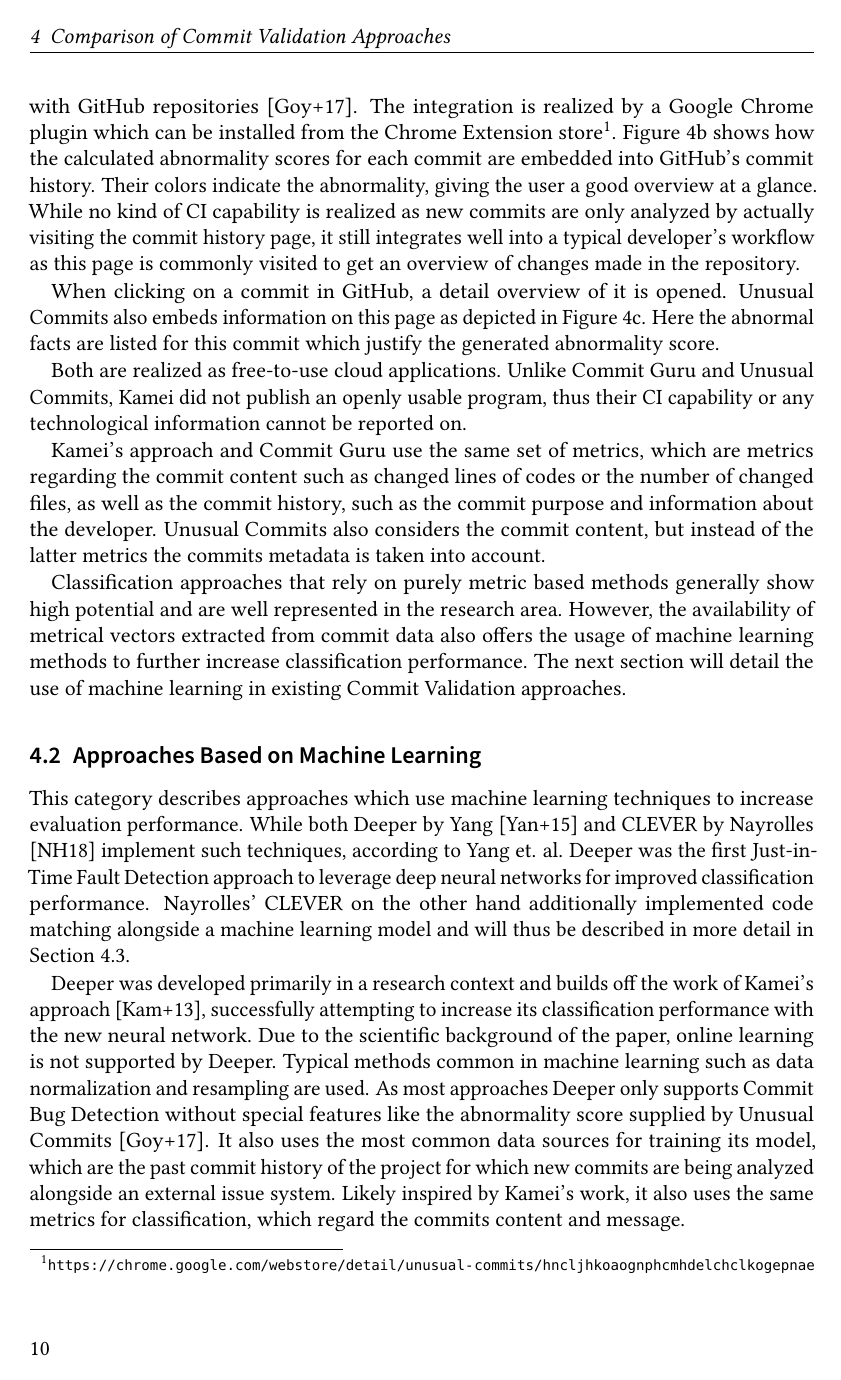
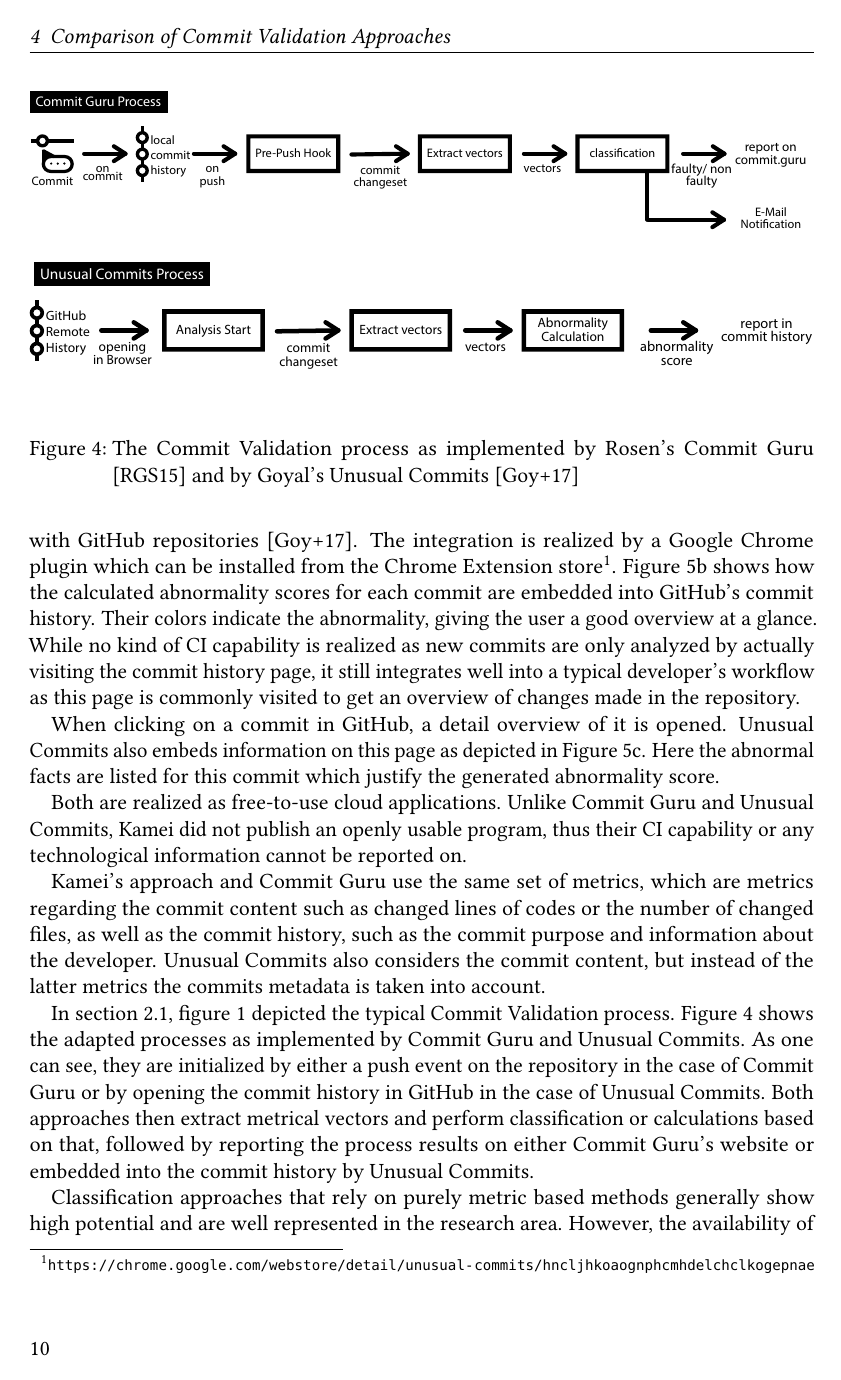
Before and after one commit to lukasbach/commit-validation, LaTeX slides (seminar.tex, which reads sections/content.tex): page 10 of 20. Compiled offline with pdfLaTeX.

Commit message:
Commit validation process of commit guru and unusual commits

```diff
--- a/sections/content.tex
+++ b/sections/content.tex
@@ -352,8 +353,29 @@
 
 Kamei's approach and Commit Guru use the same set of metrics, which are metrics regarding the commit content such as changed lines of codes or the number of changed files, as well as the commit history, such as the commit purpose and information about the developer. Unusual Commits also considers the commit content, but instead of the latter metrics the commits metadata is taken into account.
 
+%TODO figure positionings
+\begin{figure}[t]
+	\centering
+
+	\begin{subfigure}[t]{\textwidth}
+		\includegraphics[width=\textwidth]{images/commitvalidation-process/commitguruprocess-pdf}
+		%\caption{The Commit Validation process as implemented by Rosen's Commit Guru \cite{Rosen2015}}
+		\label{fig:cvprocess-commitguru}
+	\end{subfigure}
+
+	\begin{subfigure}[t]{\textwidth}
+		\includegraphics[width=\textwidth]{images/commitvalidation-process/unusualcommitsprocess-pdf}
+		%\caption{The Commit Validation process as implemented by Goyal's Unusual Commits \cite{Goyal2017}}
+		\label{fig:cvprocess-unusual}
+	\end{subfigure}
+	\caption{The Commit Validation process as implemented by Rosen's Commit Guru \cite{Rosen2015} and by Goyal's Unusual Commits \cite{Goyal2017}}
+	\label{fig:cvprocess-guru-unusual}
+\end{figure}
+
+%TODO describe further if more content is needed.
+In section \ref{sec:cvprocess}, figure \ref{fig:cvprocess} depicted the typical Commit Validation process. Figure \ref{fig:cvprocess-guru-unusual} shows the adapted processes as implemented by Commit Guru and Unusual Commits. As one can see, they are initialized by either a push event on the repository in the case of Commit Guru or by opening the commit history in GitHub in the case of Unusual Commits. Both approaches then extract metrical vectors and perform classification or calculations based on that, followed by reporting the process results on either Commit Guru's website or embedded into the commit history by Unusual Commits.
+
 Classification approaches that rely on purely metric based methods generally show high potential and are well represented in the research area. However, the availability of metrical vectors extracted from commit data also offers the usage of machine learning methods to further increase classification performance. The next section will detail the use of machine learning in existing Commit Validation approaches.
-
 
 \begin{figure}[p!]
 	\centering
```
Also changed, not shown: sections/content.tex (3 more changed lines).
